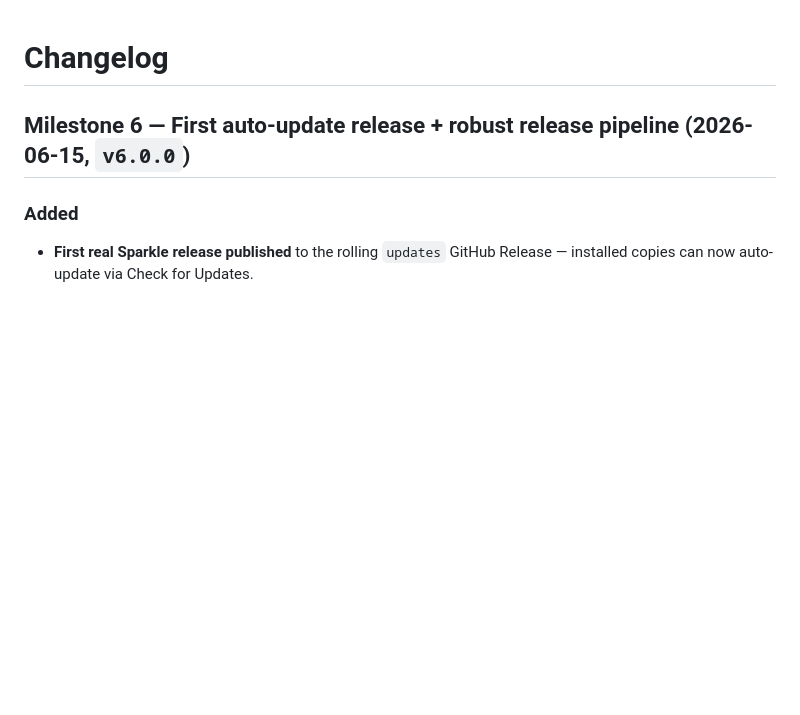
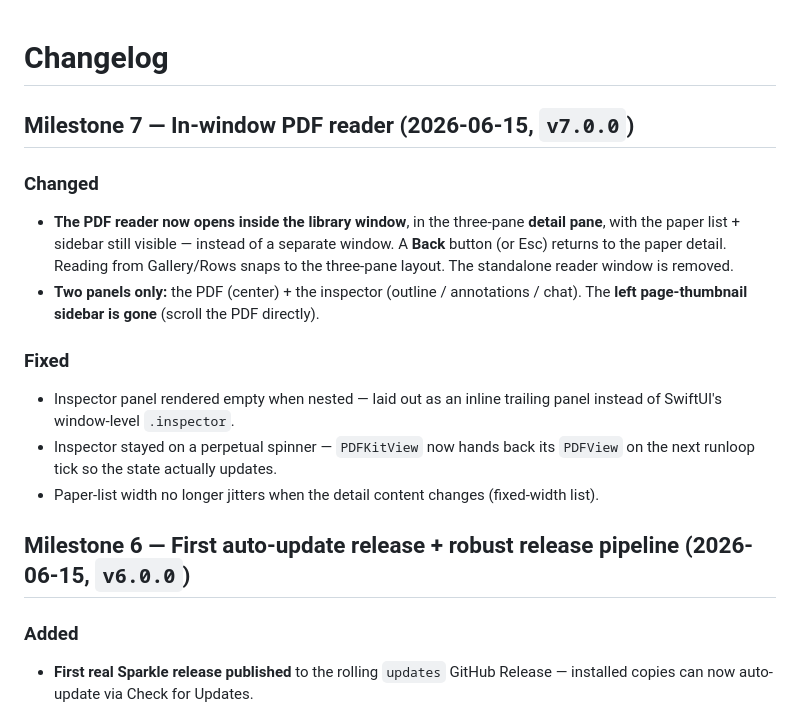
Before and after one commit to yijie21/NimbleScholar, a Markdown page: CHANGELOG.md, the part around the change. GitHub-like rendering; blank space fills up the shorter version.

Commit message:
docs: Milestone 7 changelog (in-window PDF reader)
Co-Authored-By: Claude Opus 4.8 (1M context) <noreply@anthropic.com>

```diff
--- a/CHANGELOG.md
+++ b/CHANGELOG.md
@@ -1,4 +1,21 @@
 # Changelog
+
+## Milestone 7 — In-window PDF reader (2026-06-15, `v7.0.0`)
+
+### Changed
+- **The PDF reader now opens inside the library window**, in the three-pane **detail
+  pane**, with the paper list + sidebar still visible — instead of a separate window. A
+  **Back** button (or Esc) returns to the paper detail. Reading from Gallery/Rows snaps to
+  the three-pane layout. The standalone reader window is removed.
+- **Two panels only:** the PDF (center) + the inspector (outline / annotations / chat).
+  The **left page-thumbnail sidebar is gone** (scroll the PDF directly).
+
+### Fixed
+- Inspector panel rendered empty when nested — laid out as an inline trailing panel
+  instead of SwiftUI's window-level `.inspector`.
+- Inspector stayed on a perpetual spinner — `PDFKitView` now hands back its `PDFView` on
+  the next runloop tick so the state actually updates.
+- Paper-list width no longer jitters when the detail content changes (fixed-width list).
 
 ## Milestone 6 — First auto-update release + robust release pipeline (2026-06-15, `v6.0.0`)
 
```
